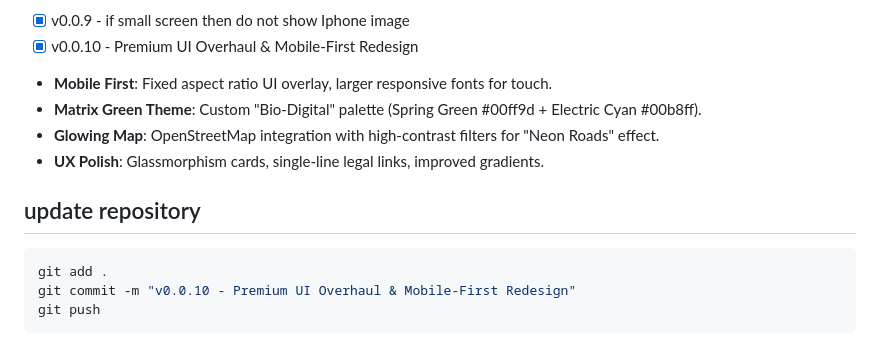
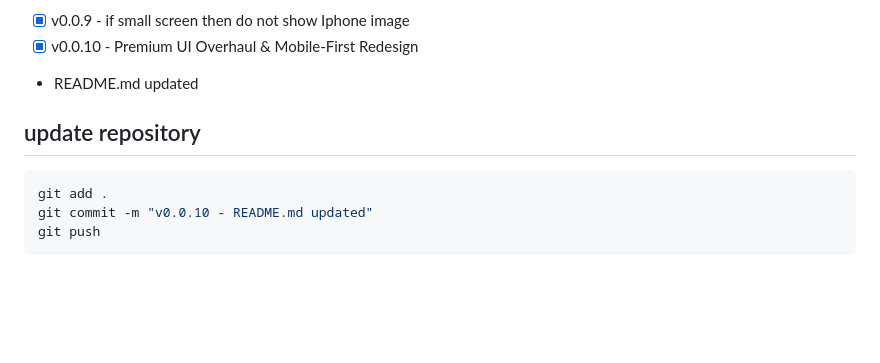
Before and after one commit to israice/CrazyWalk-Game, a Markdown page: README.md, the part around the change printed below. Rendered like a GitHub page; folded sections open; blank space fills up the shorter version.

Commit message:
v0.0.10 - README.md updated

````diff
--- a/README.md
+++ b/README.md
@@ -376,17 +376,14 @@ git log --oneline -n 10
 - A_home_page added pre loading gif in future sponsored by NAME
 - [x] v0.0.9 - if small screen then do not show Iphone image
 - [x] v0.0.10 - Premium UI Overhaul & Mobile-First Redesign
-- **Mobile First**: Fixed aspect ratio UI overlay, larger responsive fonts for touch.
-- **Matrix Green Theme**: Custom "Bio-Digital" palette (Spring Green #00ff9d + Electric Cyan #00b8ff).
-- **Glowing Map**: OpenStreetMap integration with high-contrast filters for "Neon Roads" effect.
-- **UX Polish**: Glassmorphism cards, single-line legal links, improved gradients.
+- README.md updated
 
 
 ## update repository
 
 ```Bash
 git add .
-git commit -m "v0.0.10 - Premium UI Overhaul & Mobile-First Redesign"
+git commit -m "v0.0.10 - README.md updated"
 git push
 ```
 
````
Also changed, not shown: other parts of README.md (+3 -1 lines).
